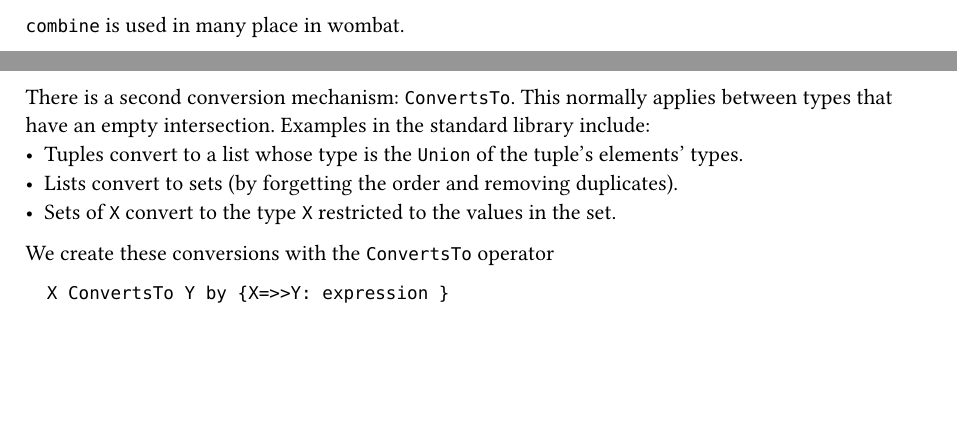
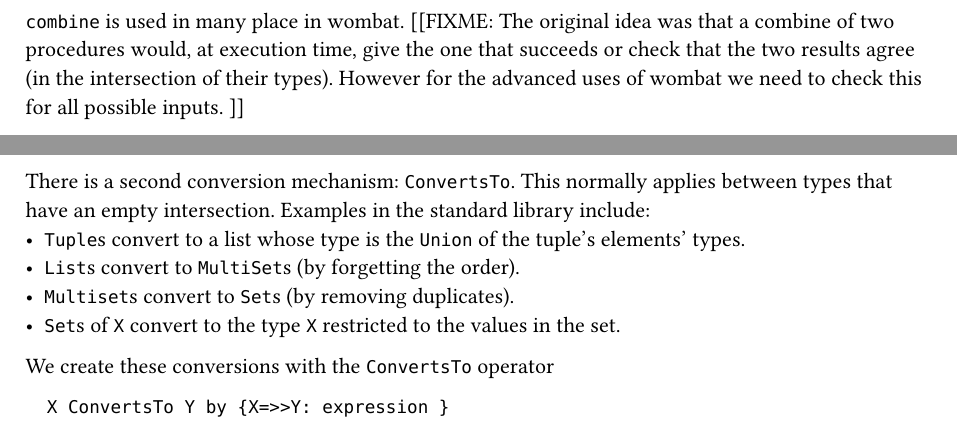
Before and after one commit to rks987/wombat, a Typst document (docs/wombat.typ): two parts of pages 2 and 7 of 10 before the commit and two parts of pages 3 and 7 of 10 after it, joined at a grey line, cut at the place of the change, the shorter picture padded with empty space. Compiled offline with Typst 0.15.

Commit message:
leinster.w to p.31

````diff
--- a/docs/wombat.typ
+++ b/docs/wombat.typ
@@ -116,7 +116,11 @@ combined. If we can determine that 2 elements in the list are not
 equal (which is also always possible for `Distinguishable` types),
 then the `combine` fails immediately.
 
-`combine` is used in many place in wombat.
+`combine` is used in many place in wombat. [[FIXME: The original idea
+was that a combine of two procedures would, at execution time, give
+the one that succeeds or check that the two results agree (in the
+intersection of their types). However for the advanced uses of wombat
+we need to check this for all possible inputs. ]]
 
 There is also `firstCase` which is the way such switch statements work in
 other languages. If the procedures in the list are total, then `case`
@@ -429,9 +433,10 @@ types that have an empty intersection.
 There is a second conversion mechanism: `ConvertsTo`. This normally applies
 between types that have an empty intersection. Examples in the standard library
 include:
-- Tuples convert to a list whose type is the `Union` of the tuple's elements' types.
-- Lists convert to sets (by forgetting the order and removing duplicates).
-- Sets of `X` convert to the type `X` restricted to the values in the set.
+- `Tuple`s convert to a list whose type is the `Union` of the tuple's elements' types.
+- `List`s convert to `MultiSet`s (by forgetting the order).
+- `Multiset`s convert to `Set`s (by removing duplicates).
+- `Set`s of `X` convert to the type `X` restricted to the values in the set.
 We create these conversions with the `ConvertsTo` operator
 ```
   X ConvertsTo Y by {X=>>Y: expression }
````
Also changed, not shown: docs/notes3.txt (+4 -0 lines), docs/wombat.typ (8 more changed lines), 5 other files.
